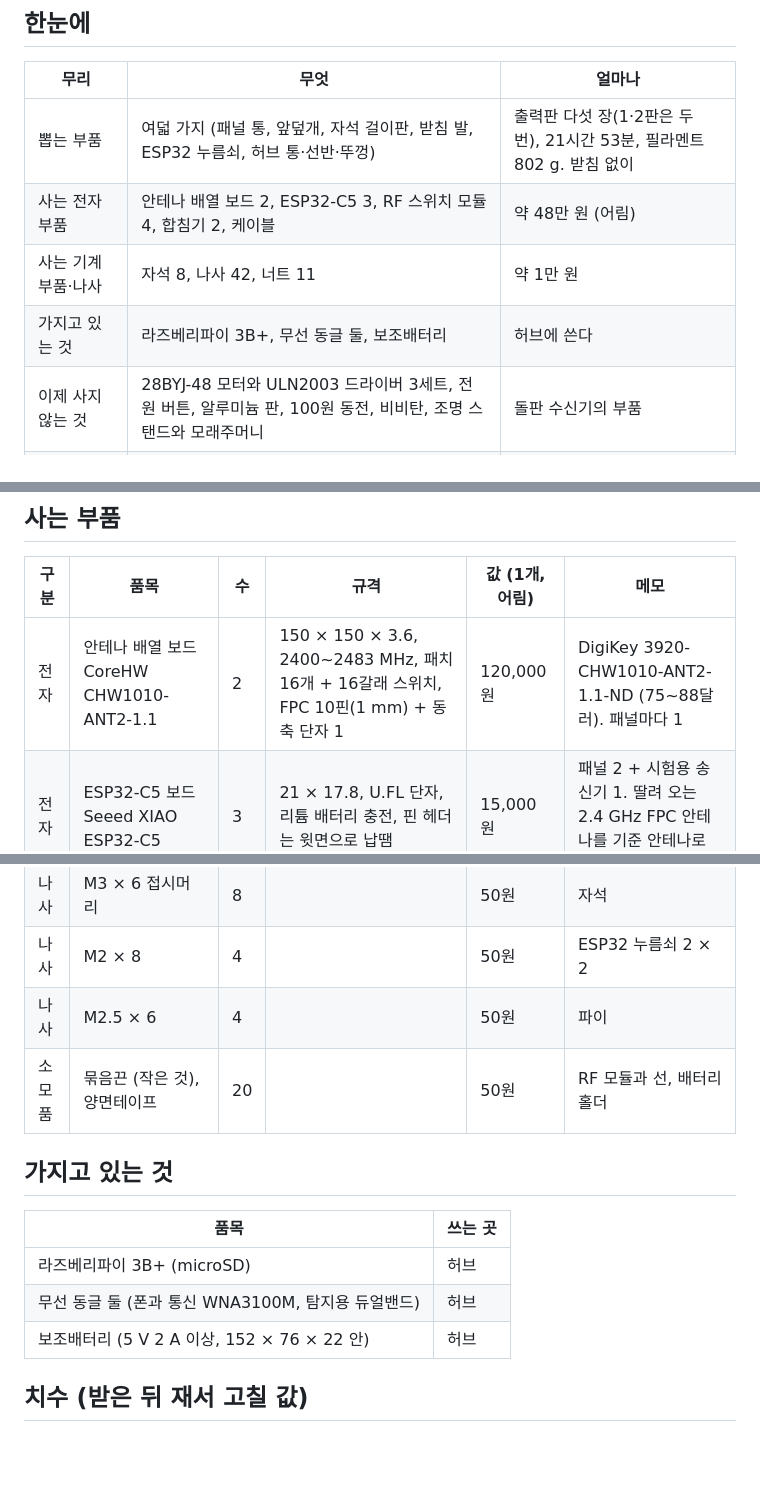
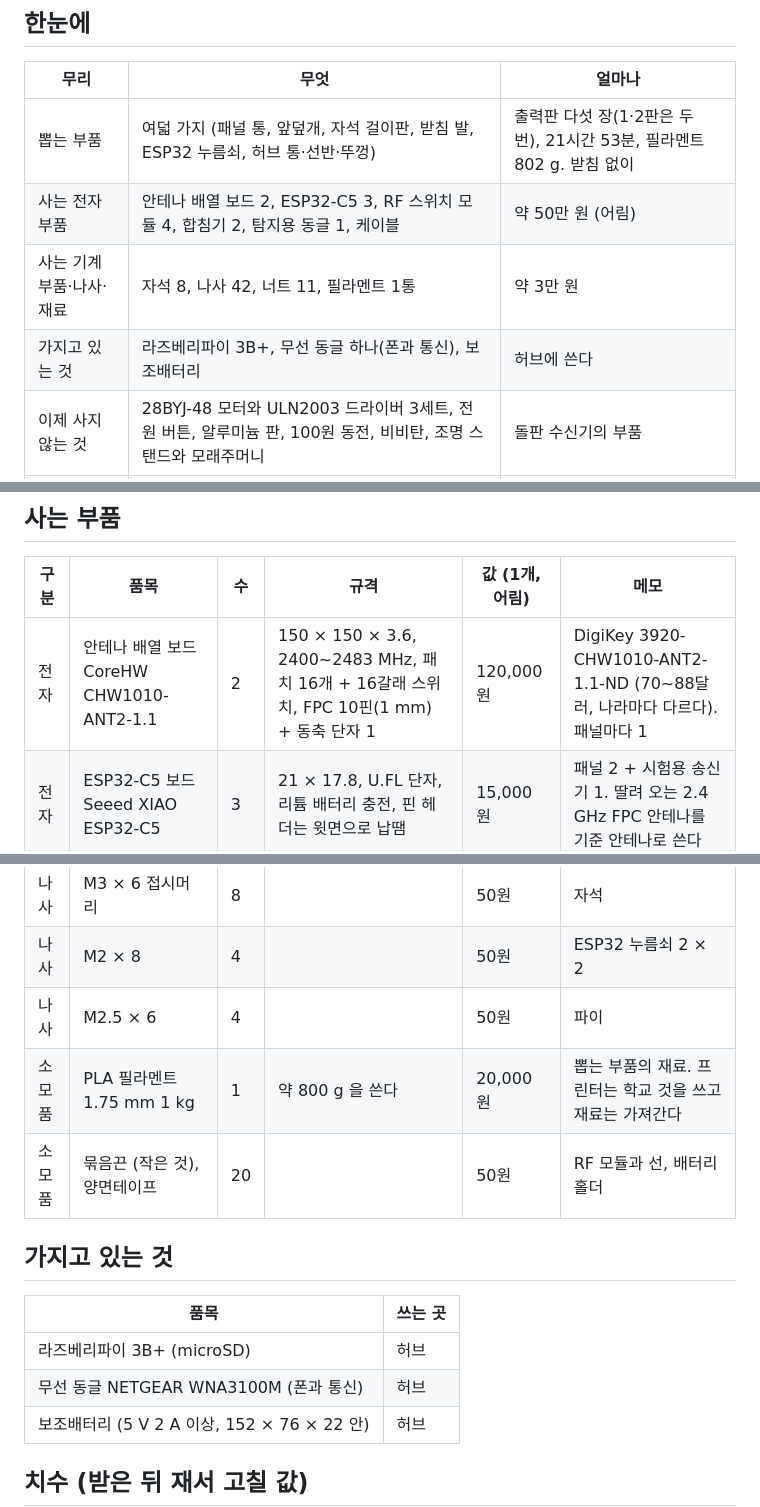
Before and after one commit to DeteCam/receiver, a Markdown page: docs/부품표.md, 3 parts joined by grey strips. Rendered like a GitHub page; blank space fills up the shorter version.

```diff
--- a/docs/부품표.md
+++ b/docs/부품표.md
@@ -16,9 +16,9 @@ tags:
 | 무리 | 무엇 | 얼마나 |
 |---|---|---|
 | 뽑는 부품 | 여덟 가지 (패널 통, 앞덮개, 자석 걸이판, 받침 발, ESP32 누름쇠, 허브 통·선반·뚜껑) | 출력판 다섯 장(1·2판은 두 번), 21시간 53분, 필라멘트 802 g. 받침 없이 |
-| 사는 전자 부품 | 안테나 배열 보드 2, ESP32-C5 3, RF 스위치 모듈 4, 합침기 2, 케이블 | 약 48만 원 (어림) |
-| 사는 기계 부품·나사 | 자석 8, 나사 42, 너트 11 | 약 1만 원 |
-| 가지고 있는 것 | 라즈베리파이 3B+, 무선 동글 둘, 보조배터리 | 허브에 쓴다 |
+| 사는 전자 부품 | 안테나 배열 보드 2, ESP32-C5 3, RF 스위치 모듈 4, 합침기 2, 탐지용 동글 1, 케이블 | 약 50만 원 (어림) |
+| 사는 기계 부품·나사·재료 | 자석 8, 나사 42, 너트 11, 필라멘트 1통 | 약 3만 원 |
+| 가지고 있는 것 | 라즈베리파이 3B+, 무선 동글 하나(폰과 통신), 보조배터리 | 허브에 쓴다 |
 | 이제 사지 않는 것 | 28BYJ-48 모터와 ULN2003 드라이버 3세트, 전원 버튼, 알루미늄 판, 100원 동전, 비비탄, 조명 스탠드와 모래주머니 | 돌판 수신기의 부품 |
 | **먼저 살 것 (0단계 실험)** | 보드 1, ESP32-C5 2, 스위치 2, 합침기 1, 케이블 | 약 24만 원. 이것으로 [설계 검토 12절](설계%20검토.md#12-남은-위험과-0단계-실험)의 실험을 하고 나머지를 산다 |
 
@@ -53,7 +53,7 @@ PLA, 층 0.2 mm, 벽 3줄, 채움 15%. 프린터는 Bambu X1-Carbon (판 256 ×
 
 | 구분 | 품목 | 수 | 규격 | 값 (1개, 어림) | 메모 |
 |---|---|---|---|---|---|
-| 전자 | 안테나 배열 보드 CoreHW CHW1010-ANT2-1.1 | 2 | 150 × 150 × 3.6, 2400~2483 MHz, 패치 16개 + 16갈래 스위치, FPC 10핀(1 mm) + 동축 단자 1 | 120,000원 | DigiKey 3920-CHW1010-ANT2-1.1-ND (75~88달러). 패널마다 1 |
+| 전자 | 안테나 배열 보드 CoreHW CHW1010-ANT2-1.1 | 2 | 150 × 150 × 3.6, 2400~2483 MHz, 패치 16개 + 16갈래 스위치, FPC 10핀(1 mm) + 동축 단자 1 | 120,000원 | DigiKey 3920-CHW1010-ANT2-1.1-ND (70~88달러, 나라마다 다르다). 패널마다 1 |
 | 전자 | ESP32-C5 보드 Seeed XIAO ESP32-C5 | 3 | 21 × 17.8, U.FL 단자, 리튬 배터리 충전, 핀 헤더는 윗면으로 납땜 | 15,000원 | 패널 2 + 시험용 송신기 1. 딸려 오는 2.4 GHz FPC 안테나를 기준 안테나로 쓴다 |
 | 전자 | RF 스위치 모듈 SP4T (HMC7992, SMA 단자) | 4 | 0.1~6 GHz, 손실 0.6 dB, 기판 45 × 30 | 25,000원 | 기준 길의 위상 4단. 패널마다 2 |
 | 전자 | 2갈래 분배기 모듈 (합침기로 쓴다, SMA 단자) | 2 | 2.4 GHz 를 지나는 것 | 15,000원 | 제품을 아직 정하지 않았다. 패널마다 1 |
@@ -71,6 +72,7 @@ PLA, 층 0.2 mm, 벽 3줄, 채움 15%. 프린터는 Bambu X1-Carbon (판 256 ×
 | 나사 | M3 × 6 접시머리 | 8 |  | 50원 | 자석 |
 | 나사 | M2 × 8 | 4 |  | 50원 | ESP32 누름쇠 2 × 2 |
 | 나사 | M2.5 × 6 | 4 |  | 50원 | 파이 |
+| 소모품 | PLA 필라멘트 1.75 mm 1 kg | 1 | 약 800 g 을 쓴다 | 20,000원 | 뽑는 부품의 재료. 프린터는 학교 것을 쓰고 재료는 가져간다 |
 | 소모품 | 묶음끈 (작은 것), 양면테이프 | 20 |  | 50원 | RF 모듈과 선, 배터리 홀더 |
 
 ## 가지고 있는 것
@@ -78,7 +80,7 @@ PLA, 층 0.2 mm, 벽 3줄, 채움 15%. 프린터는 Bambu X1-Carbon (판 256 ×
 | 품목 | 쓰는 곳 |
 |---|---|
 | 라즈베리파이 3B+ (microSD) | 허브 |
-| 무선 동글 둘 (폰과 통신 WNA3100M, 탐지용 듀얼밴드) | 허브 |
+| 무선 동글 NETGEAR WNA3100M (폰과 통신) | 허브 |
 | 보조배터리 (5 V 2 A 이상, 152 × 76 × 22 안) | 허브 |
 
 ## 치수 (받은 뒤 재서 고칠 값)
```
Also changed, not shown: other parts of docs/부품표.md (+2 -1 lines), README.md (+1 -1 lines), docs/images/교실_동작.png, 2 other files.
